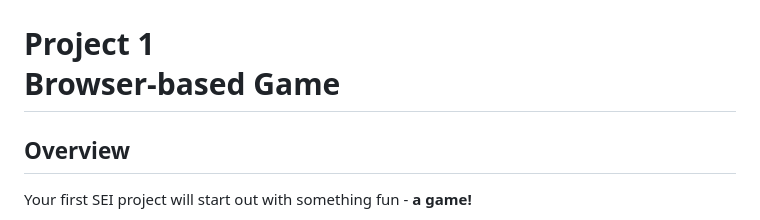
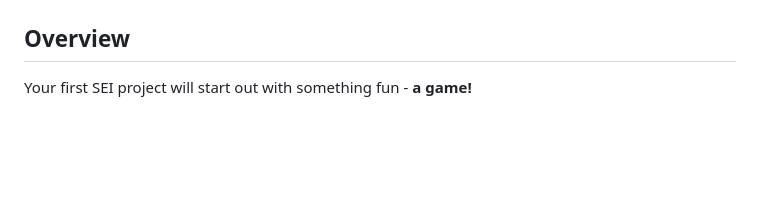
Before and after one commit to mattius459/runway_game, a Markdown page: README.md, the part around one of its changes. Rendered like a GitHub page; blank space fills up the shorter version.

```diff
--- a/README.md
+++ b/README.md
@@ -2,6 +3,4 @@
 <img src="https://media.giphy.com/media/5pHGSivKMsgrm/giphy.gif" width="800">
-
-# Project 1<br>Browser-based Game
 
 ## Overview
 
```
Also changed, not shown: other parts of README.md (+2 -1 lines).
